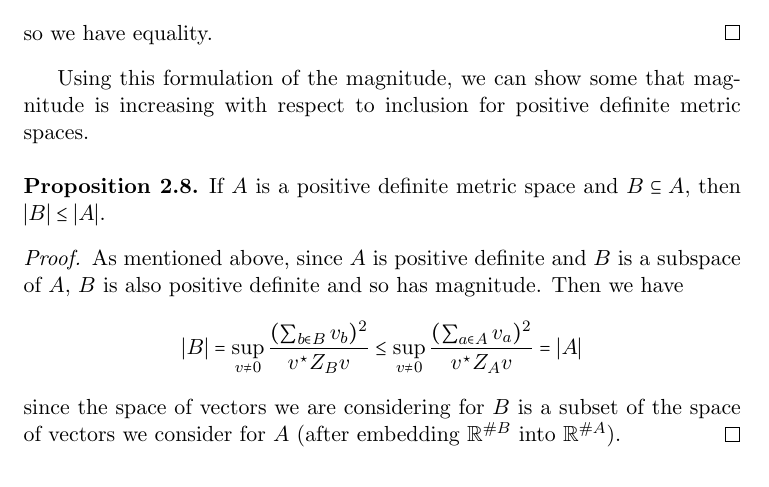
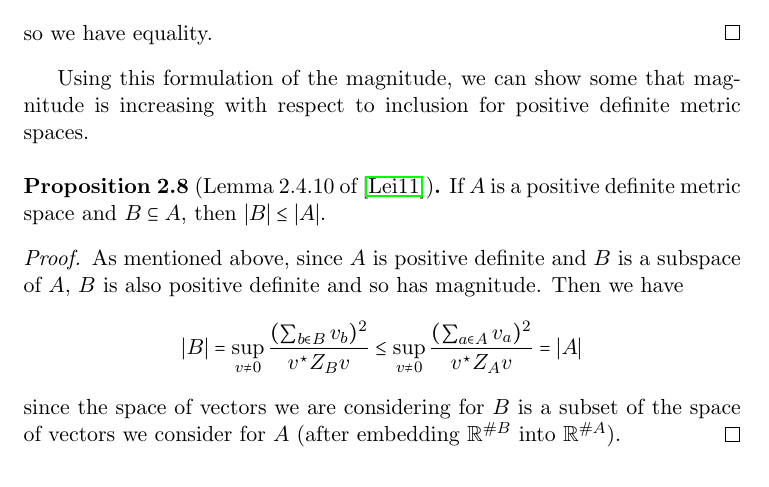
Before and after one commit to steuyve/mastersthesis, a LaTeX thesis (MATH651/writing/thesis.tex): part of page 11 of 33, cut so that both start at the same text. Compiled offline with pdfLaTeX.

Commit message:
Cite propositions in finite metric spaces section.

```diff
--- a/MATH651/writing/thesis.tex
+++ b/MATH651/writing/thesis.tex
@@ -288,7 +288,7 @@ so we have equality.
 
 Using this formulation of the magnitude, we can show some that magnitude is increasing with respect to inclusion for positive definite metric spaces.
 
-\begin{prop}\label{prop:finiteposdefincreasing}
+\begin{prop}[Lemma 2.4.10 of \cite{leinster_magnitude_2011}]\label{prop:finiteposdefincreasing}
 If $A$ is a positive definite metric space and $B \subseteq A$, then $\vert B \vert \leq \vert A \vert$.
 \end{prop}
 
```
Also changed, not shown: MATH651/writing/thesis.tex (2 more changed lines).
